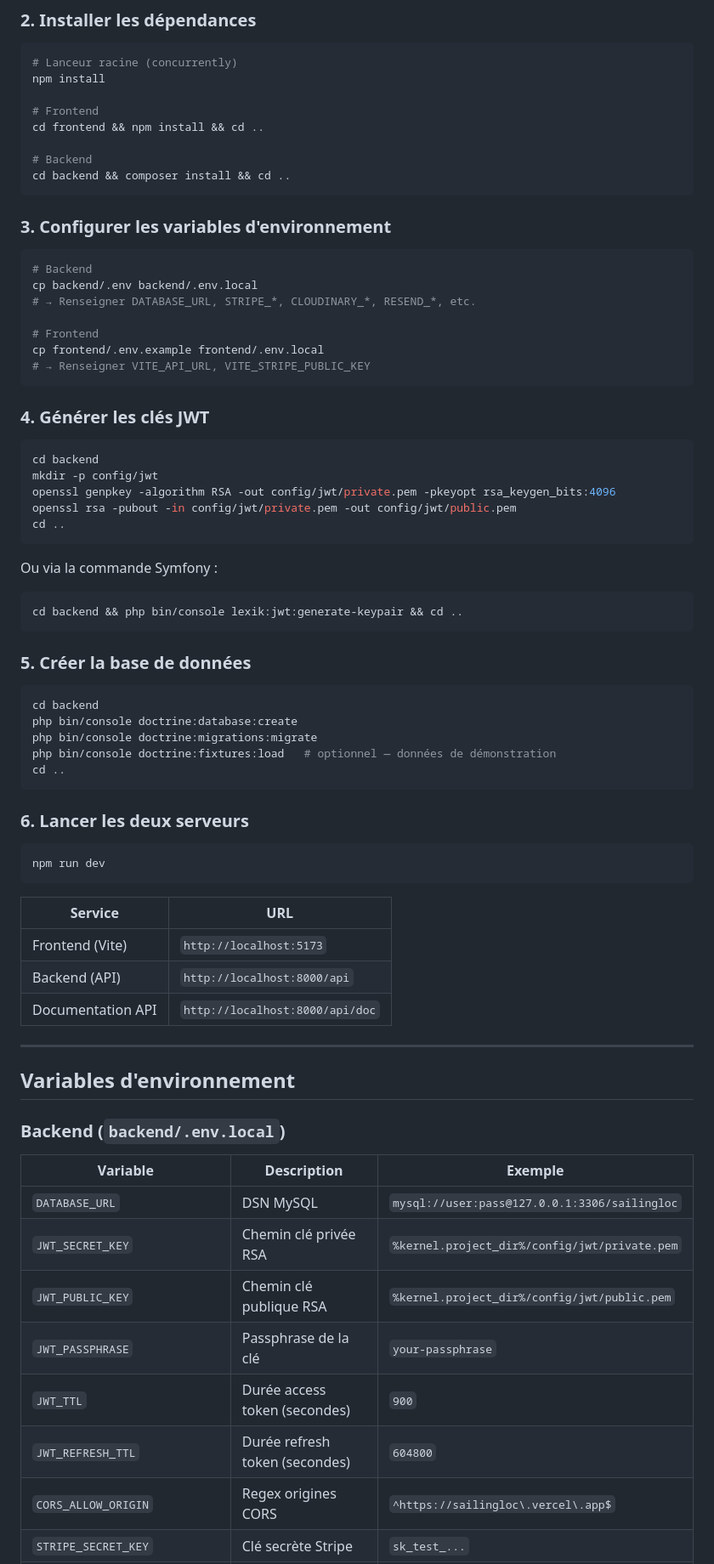
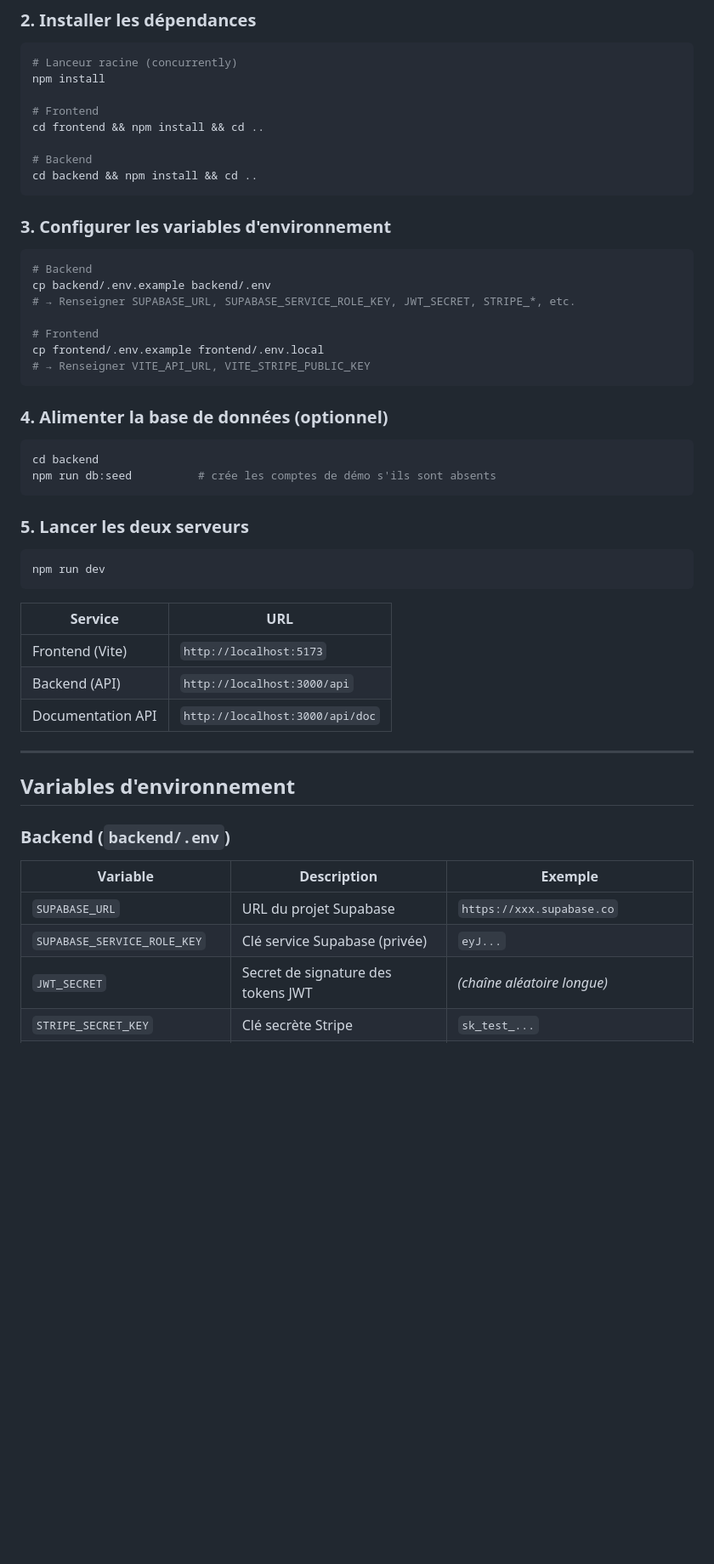
Before and after one commit to Netizor/Sailingloc, a Markdown page: README.md, the part around one of its changes. Shown at 85% size. Drawn GitHub-style; blank space fills up the shorter version.

````diff
--- a/README.md
+++ b/README.md
@@ -181,48 +176,29 @@ npm install
 cd frontend && npm install && cd ..
 
 # Backend
-cd backend && composer install && cd ..
+cd backend && npm install && cd ..
 ```
 
 ### 3. Configurer les variables d'environnement
 
 ```bash
 # Backend
-cp backend/.env backend/.env.local
-# → Renseigner DATABASE_URL, STRIPE_*, CLOUDINARY_*, RESEND_*, etc.
+cp backend/.env.example backend/.env
+# → Renseigner SUPABASE_URL, SUPABASE_SERVICE_ROLE_KEY, JWT_SECRET, STRIPE_*, etc.
 
 # Frontend
 cp frontend/.env.example frontend/.env.local
 # → Renseigner VITE_API_URL, VITE_STRIPE_PUBLIC_KEY
 ```
 
-### 4. Générer les clés JWT
+### 4. Alimenter la base de données (optionnel)
 
 ```bash
 cd backend
-mkdir -p config/jwt
-openssl genpkey -algorithm RSA -out config/jwt/private.pem -pkeyopt rsa_keygen_bits:4096
-openssl rsa -pubout -in config/jwt/private.pem -out config/jwt/public.pem
-cd ..
+npm run db:seed          # crée les comptes de démo s'ils sont absents
 ```
 
-Ou via la commande Symfony :
-
-```bash
-cd backend && php bin/console lexik:jwt:generate-keypair && cd ..
-```
-
-### 5. Créer la base de données
-
-```bash
-cd backend
-php bin/console doctrine:database:create
-php bin/console doctrine:migrations:migrate
-php bin/console doctrine:fixtures:load   # optionnel — données de démonstration
-cd ..
-```
-
-### 6. Lancer les deux serveurs
+### 5. Lancer les deux serveurs
 
 ```bash
 npm run dev
@@ -231,24 +207,20 @@ npm run dev
 | Service | URL |
 |---|---|
 | Frontend (Vite) | `http://localhost:5173` |
-| Backend (API) | `http://localhost:8000/api` |
-| Documentation API | `http://localhost:8000/api/doc` |
+| Backend (API) | `http://localhost:3000/api` |
+| Documentation API | `http://localhost:3000/api/doc` |
 
 ---
 
 ## Variables d'environnement
 
-### Backend (`backend/.env.local`)
+### Backend (`backend/.env`)
 
 | Variable | Description | Exemple |
 |---|---|---|
-| `DATABASE_URL` | DSN MySQL | `mysql://user:pass@127.0.0.1:3306/sailingloc` |
-| `JWT_SECRET_KEY` | Chemin clé privée RSA | `%kernel.project_dir%/config/jwt/private.pem` |
-| `JWT_PUBLIC_KEY` | Chemin clé publique RSA | `%kernel.project_dir%/config/jwt/public.pem` |
-| `JWT_PASSPHRASE` | Passphrase de la clé | `your-passphrase` |
-| `JWT_TTL` | Durée access token (secondes) | `900` |
-| `JWT_REFRESH_TTL` | Durée refresh token (secondes) | `604800` |
-| `CORS_ALLOW_ORIGIN` | Regex origines CORS | `^https://sailingloc\.vercel\.app$` |
+| `SUPABASE_URL` | URL du projet Supabase | `https://xxx.supabase.co` |
+| `SUPABASE_SERVICE_ROLE_KEY` | Clé service Supabase (privée) | `eyJ...` |
+| `JWT_SECRET` | Secret de signature des tokens JWT | *(chaîne aléatoire longue)* |
 | `STRIPE_SECRET_KEY` | Clé secrète Stripe | `sk_test_...` |
 | `STRIPE_WEBHOOK_SECRET` | Secret webhook Stripe | `whsec_...` |
 | `STRIPE_PLATFORM_FEE_PERCENT` | Commission plateforme (%) | `15` |
````
Also changed, not shown: other parts of README.md (+33 -51 lines).
